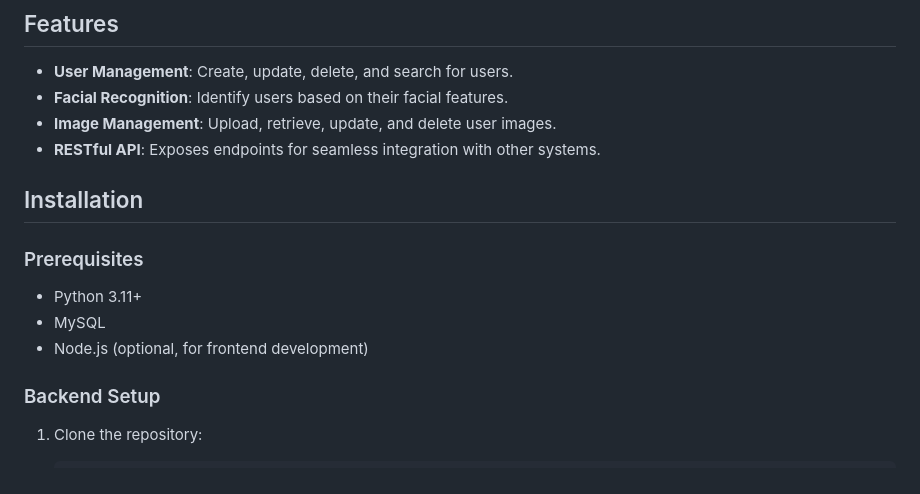
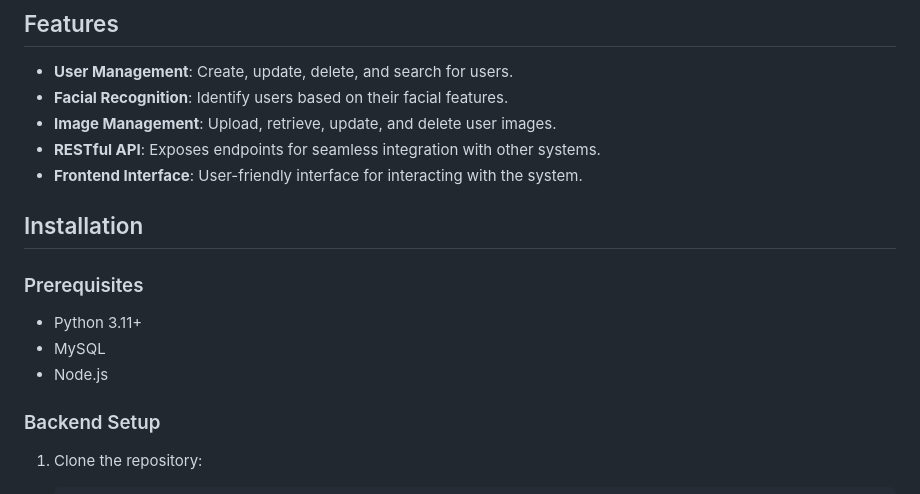
Before and after one commit to Mateus-Lacerda/Doorman.AI, a Markdown page: README.md, the part around the change. GitHub-like rendering.

Commit message:
feat: add frontend interface update README with new feature and dependencies

```diff
--- a/README.md
+++ b/README.md
@@ -12,6 +12,7 @@ The system leverages facial recognition technology to identify users and manage
 - **Facial Recognition**: Identify users based on their facial features.
 - **Image Management**: Upload, retrieve, update, and delete user images.
 - **RESTful API**: Exposes endpoints for seamless integration with other systems.
+- **Frontend Interface**: User-friendly interface for interacting with the system.
 
 ## Installation
 
@@ -19,7 +20,7 @@ The system leverages facial recognition technology to identify users and manage
 
 - Python 3.11+
 - MySQL
-- Node.js (optional, for frontend development)
+- Node.js
 
 ### Backend Setup
 
```
